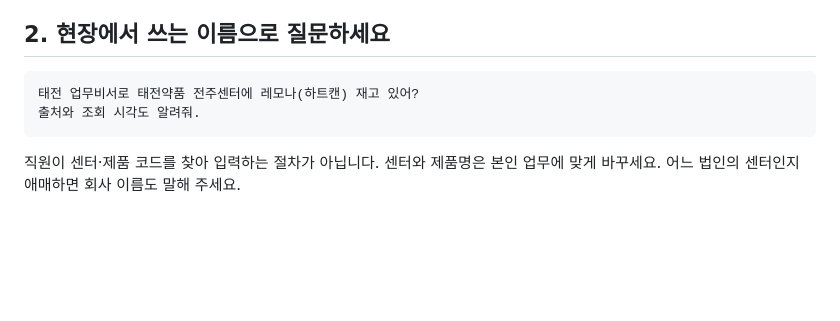
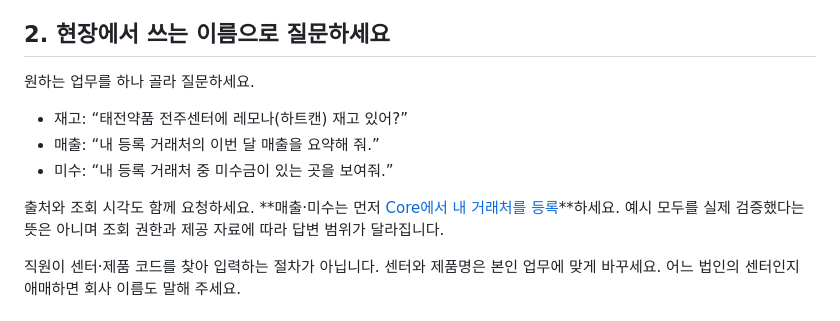
Before and after one commit to HosungYou/taejeon-plugins, a Markdown page: docs/guide/first-question.md, the part around the change. Rendered like a GitHub page; blank space fills up the shorter version.

````diff
--- a/docs/guide/first-question.md
+++ b/docs/guide/first-question.md
@@ -8,10 +8,13 @@ Claude는 연결한 계정·조직에서, ChatGPT는 설치한 개인 계정에
 
 ## 2. 현장에서 쓰는 이름으로 질문하세요
 
-```text
-태전 업무비서로 태전약품 전주센터에 레모나(하트캔) 재고 있어?
-출처와 조회 시각도 알려줘.
-```
+원하는 업무를 하나 골라 질문하세요.
+
+- 재고: “태전약품 전주센터에 레모나(하트캔) 재고 있어?”
+- 매출: “내 등록 거래처의 이번 달 매출을 요약해 줘.”
+- 미수: “내 등록 거래처 중 미수금이 있는 곳을 보여줘.”
+
+출처와 조회 시각도 함께 요청하세요. **매출·미수는 먼저 [Core에서 내 거래처를 등록](core-customers.md)**하세요. 예시 모두를 실제 검증했다는 뜻은 아니며 조회 권한과 제공 자료에 따라 답변 범위가 달라집니다.
 
 직원이 센터·제품 코드를 찾아 입력하는 절차가 아닙니다. 센터와 제품명은 본인 업무에 맞게 바꾸세요. 어느 법인의 센터인지 애매하면 회사 이름도 말해 주세요.
 
````
Also changed, not shown: README.md (+13 -4 lines), docs/guide/core-customers.md (added, +35 -0 lines), docs/images/guide-20261102/50-core-customers.png (added), docs/images/guide-20261102/52-core-search.png (added).
